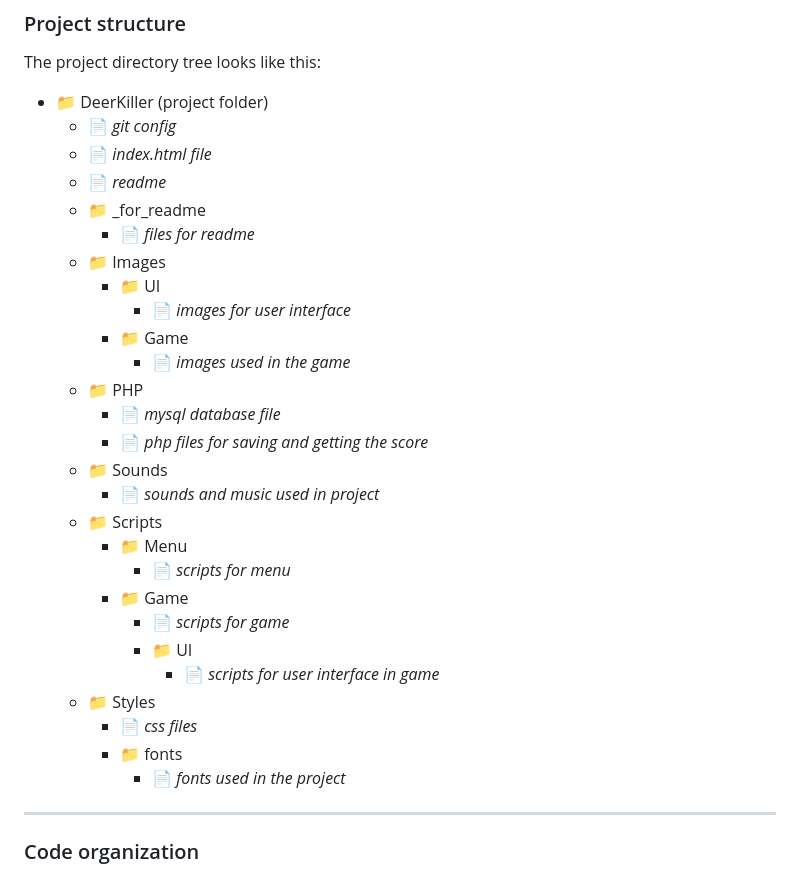
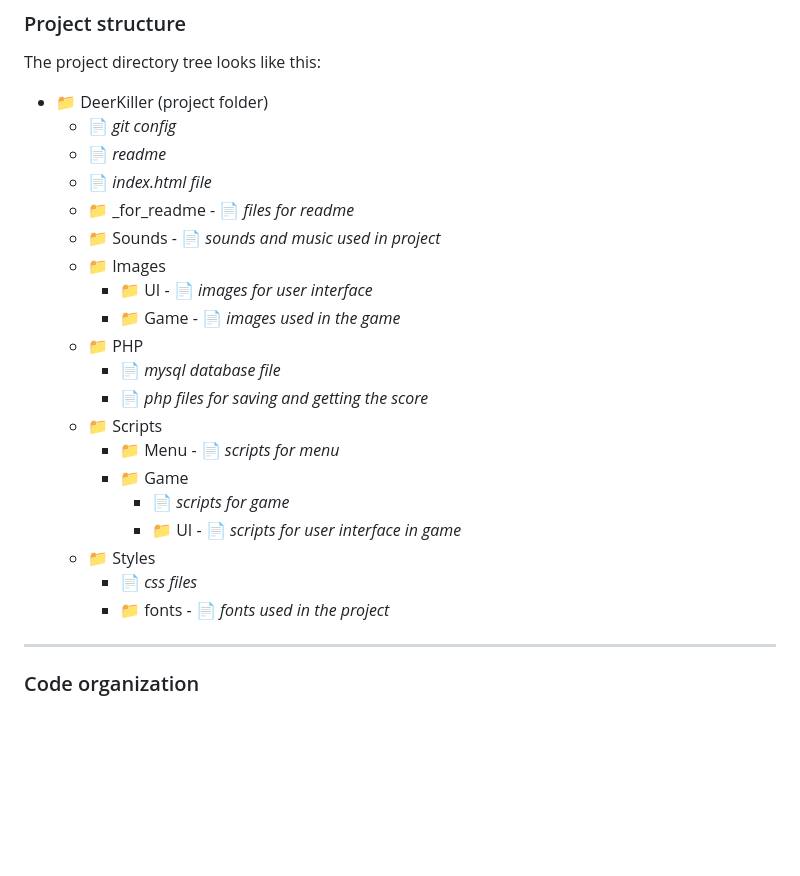
Before and after one commit to Pasek108/DeerKiller, a Markdown page: README.md, the part around the change. Rendered like a GitHub page; blank space fills up the shorter version.

```diff
--- a/README.md
+++ b/README.md
@@ -177,31 +177,24 @@ This section is a general description of the project required to understand how
 The project directory tree looks like this:
 - :file_folder: DeerKiller (project folder)
   - :page_facing_up: *git config*
+  - :page_facing_up: *readme*
   - :page_facing_up: *index.html file*
-  - :page_facing_up: *readme*
-  - :file_folder: _for_readme
-    - :page_facing_up: *files for readme*
+  - :file_folder: _for_readme - :page_facing_up: *files for readme*
+  - :file_folder: Sounds - :page_facing_up: *sounds and music used in project*
   - :file_folder: Images
-    - :file_folder: UI
-      - :page_facing_up: *images for user interface*
-    - :file_folder: Game
-      - :page_facing_up: *images used in the game*
+    - :file_folder: UI - :page_facing_up: *images for user interface*
+    - :file_folder: Game - :page_facing_up: *images used in the game*
   - :file_folder: PHP
     - :page_facing_up: *mysql database file*
     - :page_facing_up: *php files for saving and getting the score*
-  - :file_folder: Sounds
-    - :page_facing_up: *sounds and music used in project*
   - :file_folder: Scripts
-    - :file_folder: Menu
-      - :page_facing_up: *scripts for menu*
+    - :file_folder: Menu - :page_facing_up: *scripts for menu*
     - :file_folder: Game
       - :page_facing_up: *scripts for game*
-      - :file_folder: UI
-        - :page_facing_up: *scripts for user interface in game*
+      - :file_folder: UI - :page_facing_up: *scripts for user interface in game*
   - :file_folder: Styles
     - :page_facing_up: *css files*
-    - :file_folder: fonts
-      - :page_facing_up: *fonts used in the project*
+    - :file_folder: fonts - :page_facing_up: *fonts used in the project*
 
 ----------------------------------
 
```
